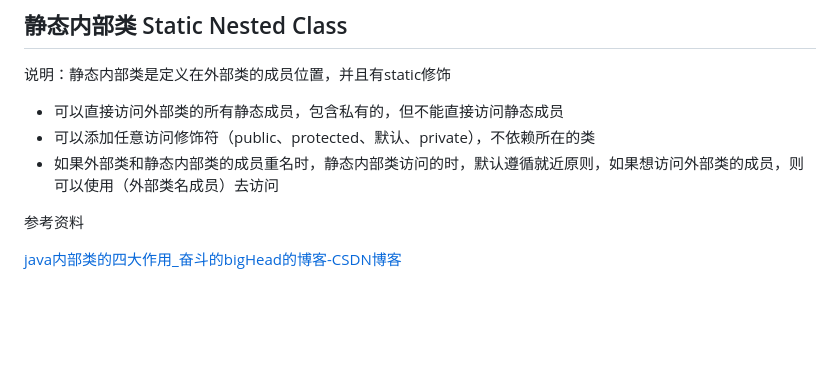
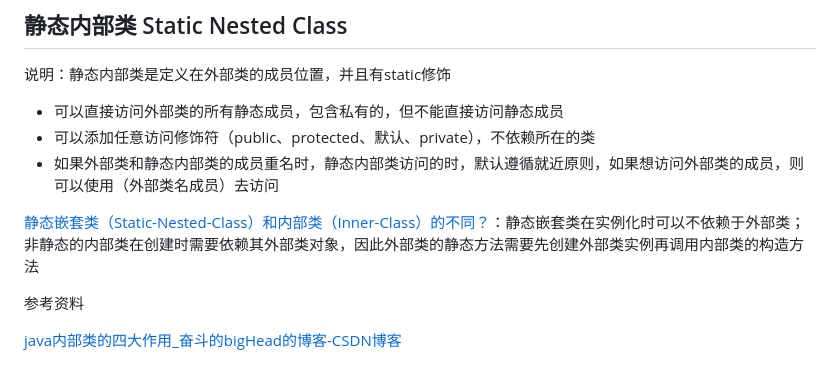
Before and after one commit to 92rw/Java-Study-Notes, a Markdown page: JavaNote/Studynote36_NestedClass.md, the part around the change. Drawn GitHub-style; blank space fills up the shorter version.

```diff
--- a/JavaNote/Studynote36_NestedClass.md
+++ b/JavaNote/Studynote36_NestedClass.md
@@ -205,7 +205,7 @@ class Outer {
 * 可以添加任意访问修饰符（public、protected、默认、private），不依赖所在的类
 * 如果外部类和静态内部类的成员重名时，静态内部类访问的时，默认遵循就近原则，如果想访问外部类的成员，则可以使用（外部类名成员）去访问
 
-
+[静态嵌套类（Static-Nested-Class）和内部类（Inner-Class）的不同？](https://blog.eurkon.com/post/11ea51ea.html#静态嵌套类（Static-Nested-Class）和内部类（Inner-Class）的不同？)：静态嵌套类在实例化时可以不依赖于外部类；非静态的内部类在创建时需要依赖其外部类对象，因此外部类的静态方法需要先创建外部类实例再调用内部类的构造方法
 
 
 
```
